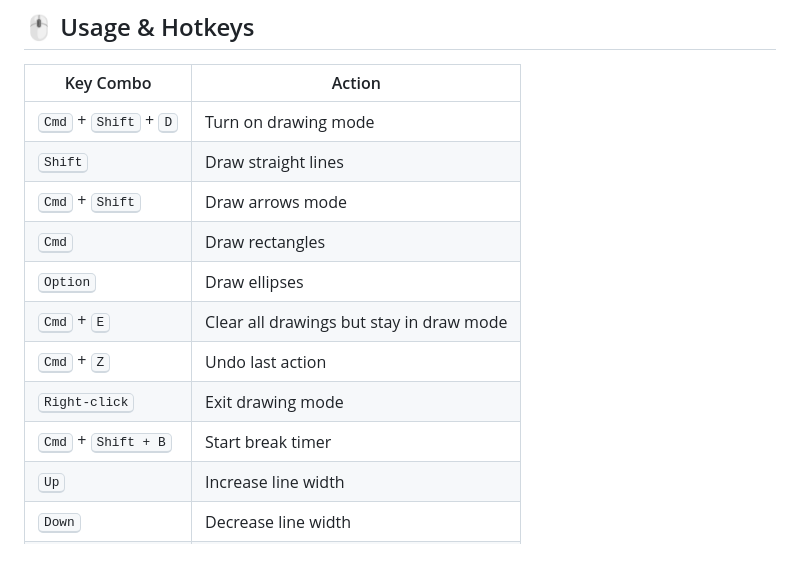
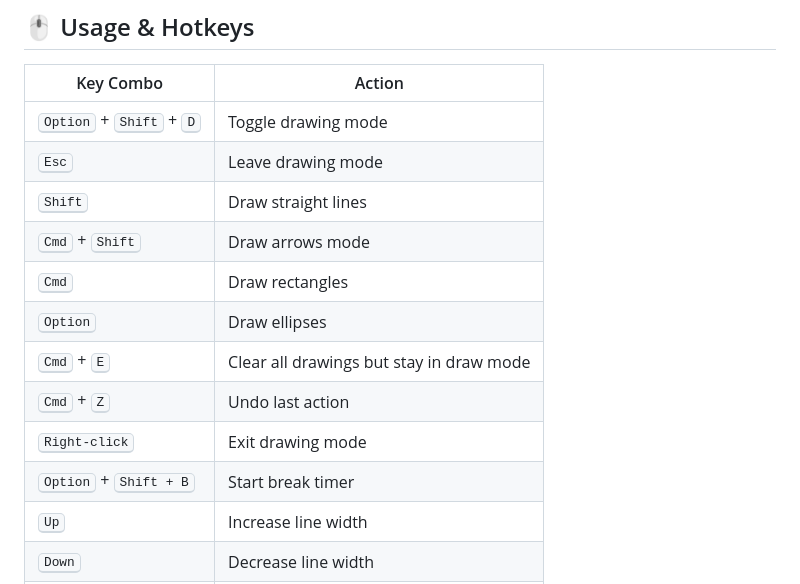
Before and after one commit to erwinvanhunen/presentink, a Markdown page: readme.md, the part around the change. Drawn GitHub-style; blank space fills up the shorter version.

Commit message:
updated new key handling

```diff
--- a/readme.md
+++ b/readme.md
@@ -37,7 +37,8 @@ Lightweight, always accessible, and fully optimized for Mac.
 
 | Key Combo                          | Action                        |
 |-------------------------------------|-------------------------------|
-| <kbd>Cmd</kbd> + <kbd>Shift</kbd> + <kbd>D</kdb>     | Turn on drawing mode         |
+| <kbd>Option</kbd> + <kbd>Shift</kbd> + <kbd>D</kdb>     | Toggle drawing mode         |
+ <kbd>Esc</kdb>     | Leave drawing mode         |
 | <kbd>Shift</kbd>     | Draw straight lines            |
 | <kbd>Cmd</kbd> + <kbd>Shift</kbd>      | Draw arrows mode              |
 | <kbd>Cmd</kbd>     | Draw rectangles          |
@@ -45,7 +46,7 @@ Lightweight, always accessible, and fully optimized for Mac.
 | <kbd>Cmd</kbd> + <kbd>E</kdb> | Clear all drawings but stay in draw mode |
 | <kbd>Cmd</kbd> + <kbd>Z</kbd>      | Undo last action              |
 | <kbd>Right-click</kbd>              | Exit drawing mode             |
-| <kbd>Cmd</kbd> + <kbd>Shift</kdb> + <kdb>B</kdb>                     | Start break timer     |
+| <kbd>Option</kbd> + <kbd>Shift</kdb> + <kdb>B</kdb>                     | Start break timer     |
 | <kbd>Up</kbd> | Increase line width    |
 | <kbd>Down</kbd> | Decrease line width    |
 | <kdb>ESC</kdb> | Exit break timer |
```
